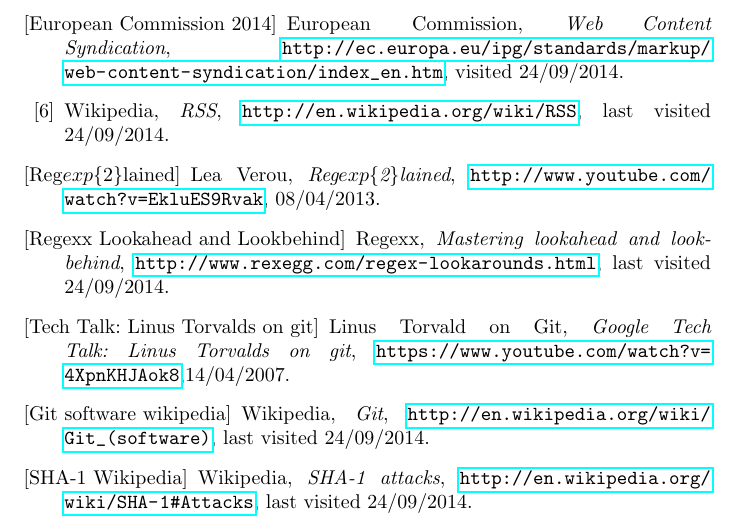
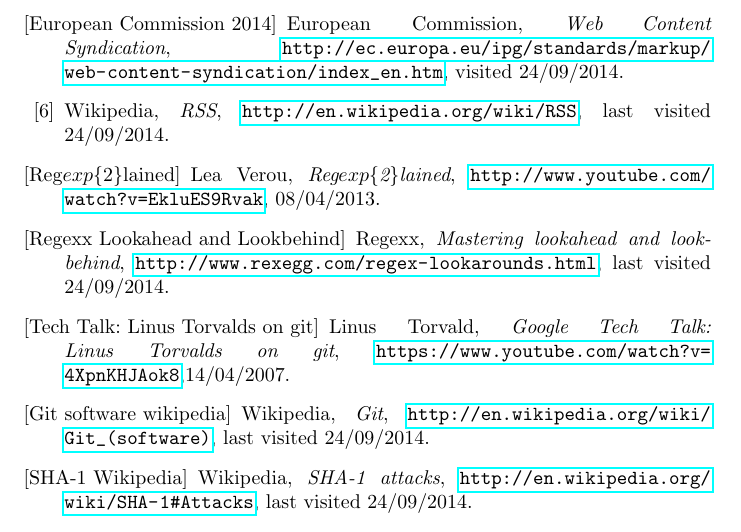
Before and after one commit to MartijnB/OS3EE, a LaTeX thesis (main.tex, which reads Components/bibliography.tex): part of page 20 of 20, cut so that both start at the same text. Compiled offline with pdfLaTeX.

Commit message:
Fixed ref

```diff
--- a/Components/bibliography.tex
+++ b/Components/bibliography.tex
@@ -53,7 +53,7 @@
 	\url{http://www.rexegg.com/regex-lookarounds.html}, last visited 24/09/2014.
 
 \bibitem[Tech Talk: Linus Torvalds on git]{linus-git}
-    Linus Torvald on Git,
+    Linus Torvald,
     \emph{Google Tech Talk: Linus Torvalds on git},
 	\url{https://www.youtube.com/watch?v=4XpnKHJAok8},14/04/2007.
 
```
